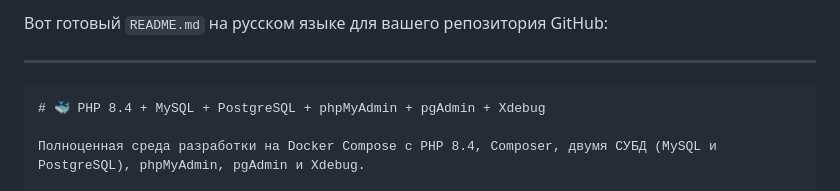
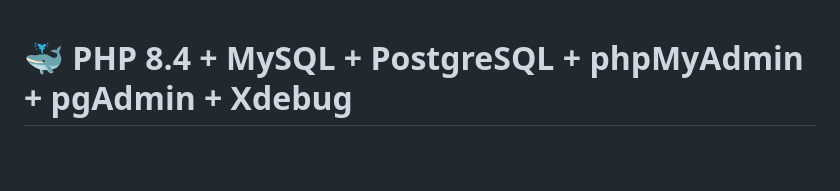
Before and after one commit to gmaslov-dev/php-web, a Markdown page: README.md, the part around the change printed below. Rendered like a GitHub page; blank space fills up the shorter version.

````diff
--- a/README.md
+++ b/README.md
@@ -1,8 +1,3 @@
-Вот готовый `README.md` на русском языке для вашего репозитория GitHub:
-
----
-
-```markdown
 # 🐳 PHP 8.4 + MySQL + PostgreSQL + phpMyAdmin + pgAdmin + Xdebug
 
 Полноценная среда разработки на Docker Compose с PHP 8.4, Composer, двумя СУБД (MySQL и PostgreSQL), phpMyAdmin, pgAdmin и Xdebug.
````
Also changed, not shown: other parts of README.md (+0 -4 lines).
